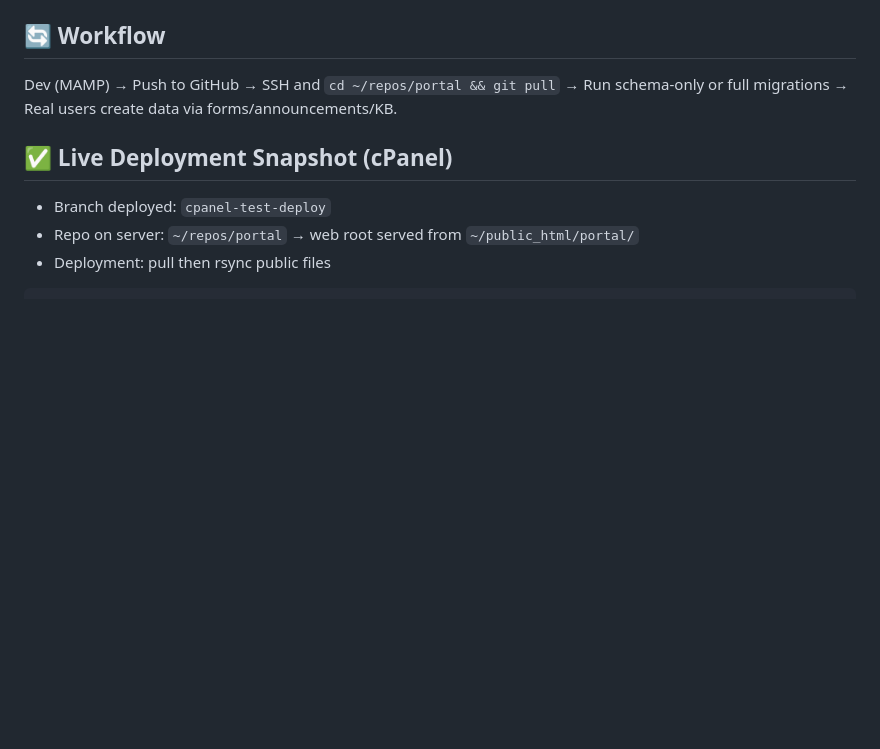
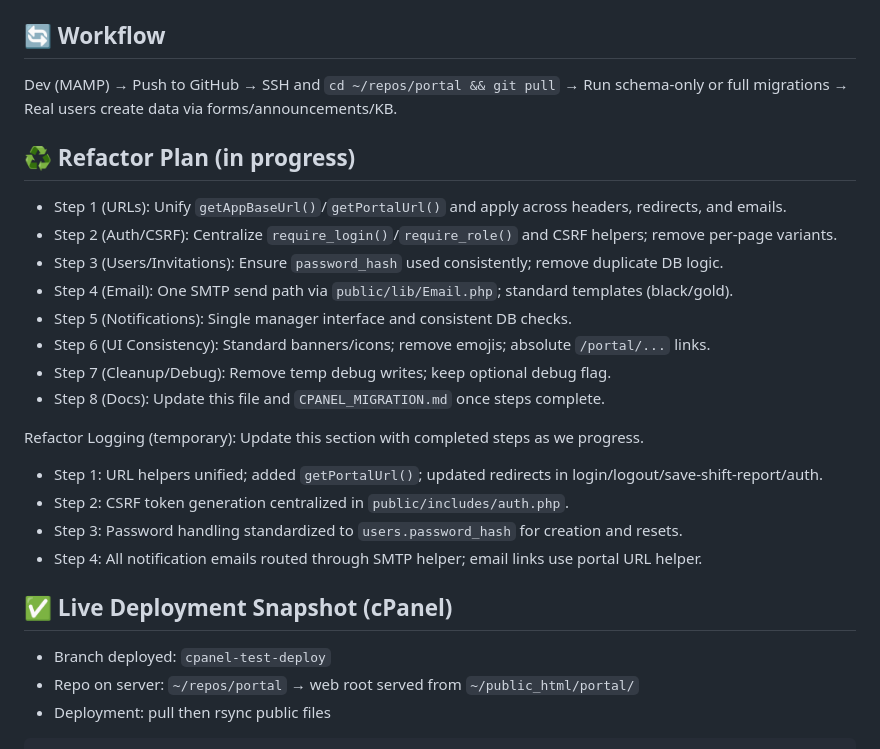
Before and after one commit to cnaccour/portal-cursor, a Markdown page: DEVELOPMENT_CONTEXT.md, the part around the change. Drawn GitHub-style; blank space fills up the shorter version.

Commit message:
docs(refactor-log): log completion of steps 1-4 in development context

```diff
--- a/DEVELOPMENT_CONTEXT.md
+++ b/DEVELOPMENT_CONTEXT.md
@@ -193,6 +193,23 @@ Development-only demo data (do NOT run on prod):
 ## 🔄 Workflow
 Dev (MAMP) → Push to GitHub → SSH and `cd ~/repos/portal && git pull` → Run schema-only or full migrations → Real users create data via forms/announcements/KB.
 
+## ♻️ Refactor Plan (in progress)
+- Step 1 (URLs): Unify `getAppBaseUrl()`/`getPortalUrl()` and apply across headers, redirects, and emails.
+- Step 2 (Auth/CSRF): Centralize `require_login()`/`require_role()` and CSRF helpers; remove per-page variants.
+- Step 3 (Users/Invitations): Ensure `password_hash` used consistently; remove duplicate DB logic.
+- Step 4 (Email): One SMTP send path via `public/lib/Email.php`; standard templates (black/gold).
+- Step 5 (Notifications): Single manager interface and consistent DB checks.
+- Step 6 (UI Consistency): Standard banners/icons; remove emojis; absolute `/portal/...` links.
+- Step 7 (Cleanup/Debug): Remove temp debug writes; keep optional debug flag.
+- Step 8 (Docs): Update this file and `CPANEL_MIGRATION.md` once steps complete.
+
+Refactor Logging (temporary): Update this section with completed steps as we progress.
+
+- Step 1: URL helpers unified; added `getPortalUrl()`; updated redirects in login/logout/save-shift-report/auth.
+- Step 2: CSRF token generation centralized in `public/includes/auth.php`.
+- Step 3: Password handling standardized to `users.password_hash` for creation and resets.
+- Step 4: All notification emails routed through SMTP helper; email links use portal URL helper.
+
 ## ✅ Live Deployment Snapshot (cPanel)
 - Branch deployed: `cpanel-test-deploy`
 - Repo on server: `~/repos/portal` → web root served from `~/public_html/portal/`
```
